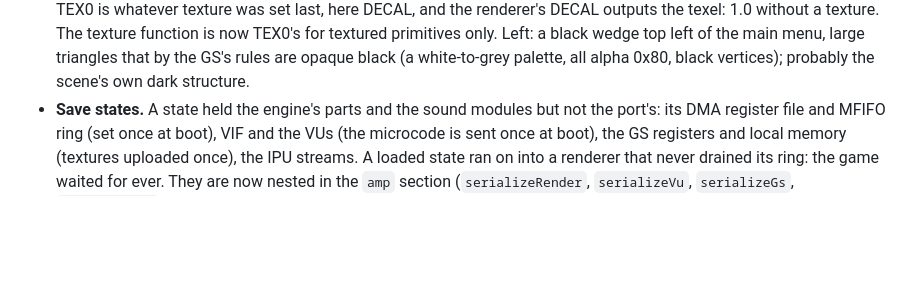
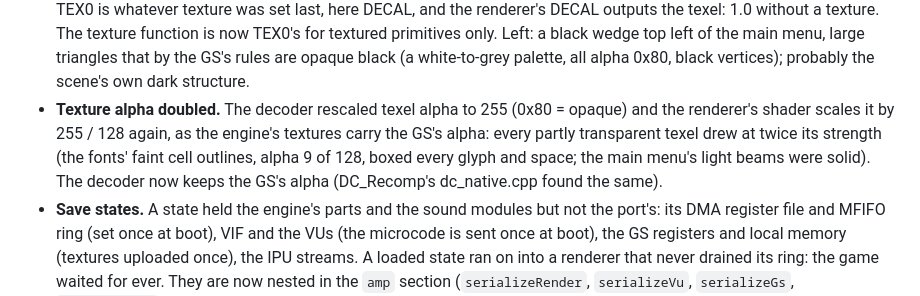
Before and after one commit to TheBozos/Amplitude_Recomp, a Markdown page: docs/RECOMP_NOTES.md, the part around the change. Rendered like a GitHub page; blank space fills up the shorter version.

```diff
--- a/docs/RECOMP_NOTES.md
+++ b/docs/RECOMP_NOTES.md
@@ -195,6 +195,10 @@ interpreter runs them all).
   The texture function is now TEX0's for textured primitives only. Left: a black wedge top left of the main menu,
   large triangles that by the GS's rules are opaque black (a white-to-grey palette, all alpha 0x80, black vertices);
   probably the scene's own dark structure.
+- **Texture alpha doubled.** The decoder rescaled texel alpha to 255 (0x80 = opaque) and the renderer's shader scales
+  it by 255 / 128 again, as the engine's textures carry the GS's alpha: every partly transparent texel drew at twice
+  its strength (the fonts' faint cell outlines, alpha 9 of 128, boxed every glyph and space; the main menu's light
+  beams were solid). The decoder now keeps the GS's alpha (DC_Recomp's dc_native.cpp found the same).
 - **Save states.** A state held the engine's parts and the sound modules but not the port's: its DMA register file
   and MFIFO ring (set once at boot), VIF and the VUs (the microcode is sent once at boot), the GS registers and local
   memory (textures uploaded once), the IPU streams. A loaded state ran on into a renderer that never drained its ring:
```
Also changed, not shown: docs/screenshots/main-menu.jpg, 1 other file.
